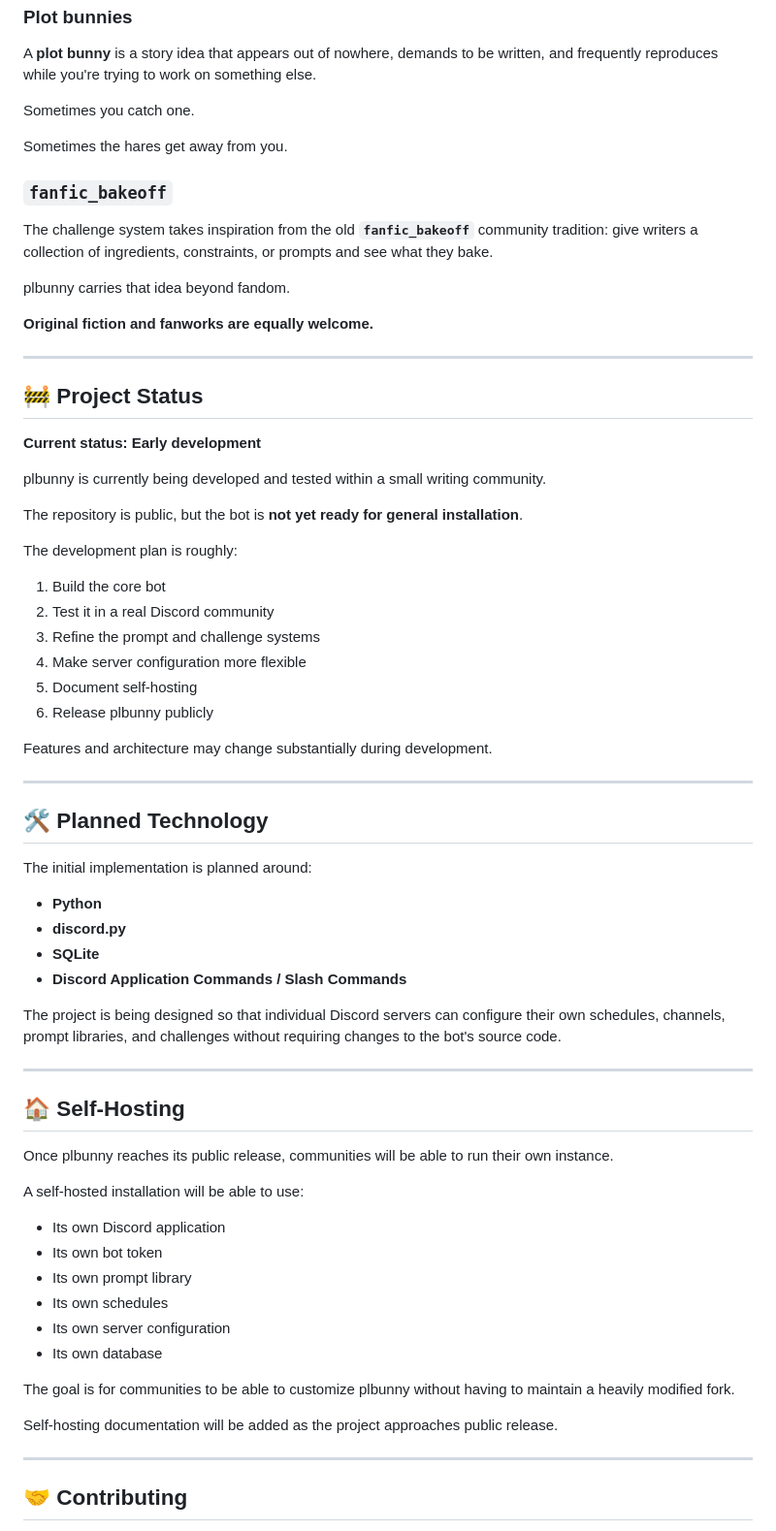
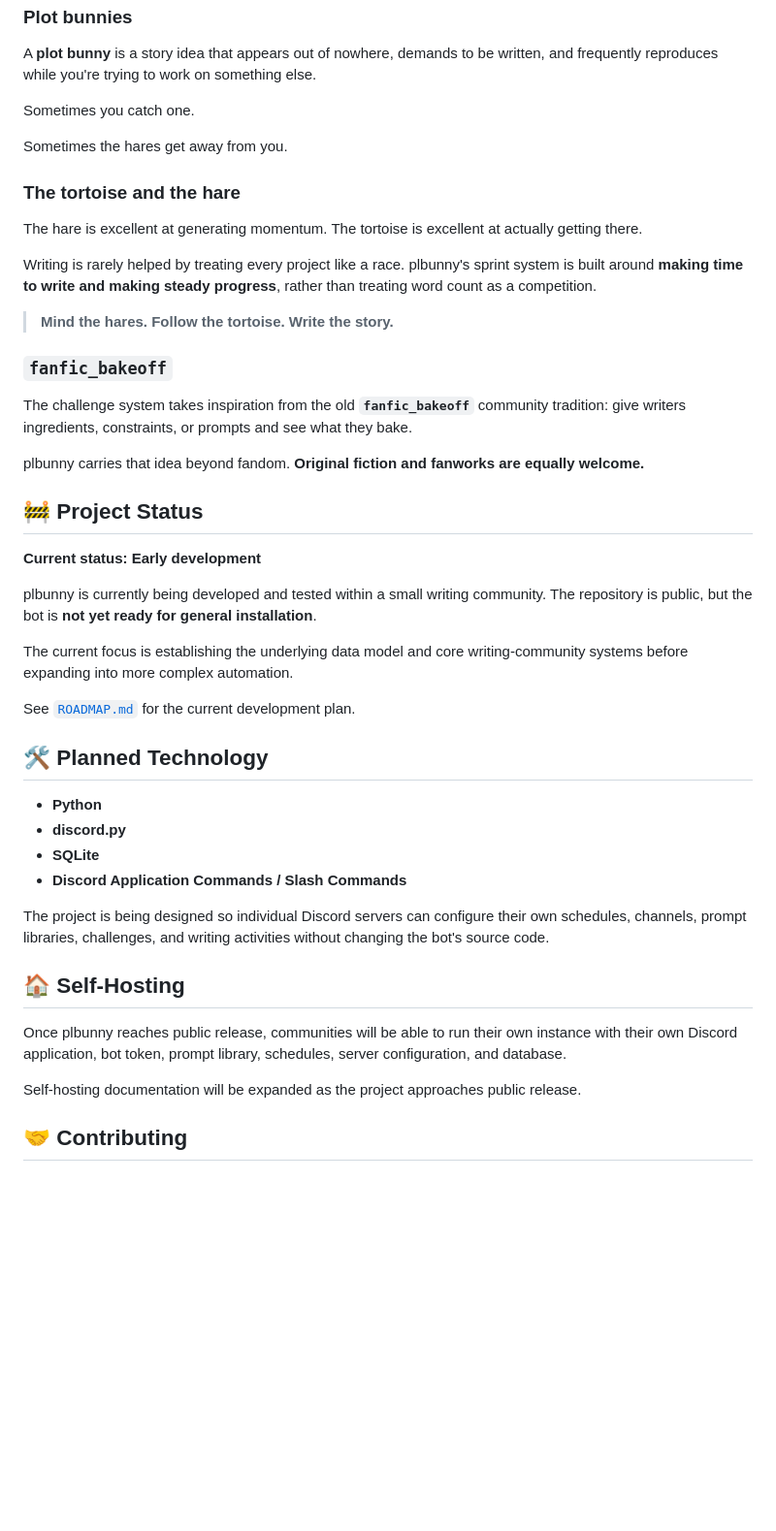
Before and after one commit to pkmnSidiko/plbunny, a Markdown page: README.md, the part around one of its changes. Shown at 97% size. GitHub-like rendering; blank space fills up the shorter version.

```diff
--- a/README.md
+++ b/README.md
@@ -49,68 +71,44 @@ Sometimes you catch one.
 
 Sometimes the hares get away from you.
 
+### The tortoise and the hare
+
+The hare is excellent at generating momentum. The tortoise is excellent at actually getting there.
+
+Writing is rarely helped by treating every project like a race. plbunny's sprint system is built around **making time to write and making steady progress**, rather than treating word count as a competition.
+
+> **Mind the hares. Follow the tortoise. Write the story.**
+
 ### `fanfic_bakeoff`
 
-The challenge system takes inspiration from the old **`fanfic_bakeoff`** community tradition: give writers a collection of ingredients, constraints, or prompts and see what they bake.
+The challenge system takes inspiration from the old **`fanfic_bakeoff`** community tradition: give writers ingredients, constraints, or prompts and see what they bake.
 
-plbunny carries that idea beyond fandom.
-
-**Original fiction and fanworks are equally welcome.**
-
----
+plbunny carries that idea beyond fandom. **Original fiction and fanworks are equally welcome.**
 
 ## 🚧 Project Status
 
 **Current status: Early development**
 
-plbunny is currently being developed and tested within a small writing community.
+plbunny is currently being developed and tested within a small writing community. The repository is public, but the bot is **not yet ready for general installation**.
 
-The repository is public, but the bot is **not yet ready for general installation**.
+The current focus is establishing the underlying data model and core writing-community systems before expanding into more complex automation.
 
-The development plan is roughly:
-
-1. Build the core bot
-2. Test it in a real Discord community
-3. Refine the prompt and challenge systems
-4. Make server configuration more flexible
-5. Document self-hosting
-6. Release plbunny publicly
-
-Features and architecture may change substantially during development.
-
----
+See [`ROADMAP.md`](ROADMAP.md) for the current development plan.
 
 ## 🛠️ Planned Technology
-
-The initial implementation is planned around:
 
 * **Python**
 * **discord.py**
 * **SQLite**
 * **Discord Application Commands / Slash Commands**
 
-The project is being designed so that individual Discord servers can configure their own schedules, channels, prompt libraries, and challenges without requiring changes to the bot's source code.
-
----
+The project is being designed so individual Discord servers can configure their own schedules, channels, prompt libraries, challenges, and writing activities without changing the bot's source code.
 
 ## 🏠 Self-Hosting
 
-Once plbunny reaches its public release, communities will be able to run their own instance.
+Once plbunny reaches public release, communities will be able to run their own instance with their own Discord application, bot token, prompt library, schedules, server configuration, and database.
 
-A self-hosted installation will be able to use:
-
-* Its own Discord application
-* Its own bot token
-* Its own prompt library
-* Its own schedules
-* Its own server configuration
-* Its own database
-
-The goal is for communities to be able to customize plbunny without having to maintain a heavily modified fork.
-
-Self-hosting documentation will be added as the project approaches public release.
-
----
+Self-hosting documentation will be expanded as the project approaches public release.
 
 ## 🤝 Contributing
 
```
Also changed, not shown: other parts of README.md (+51 -48 lines).
